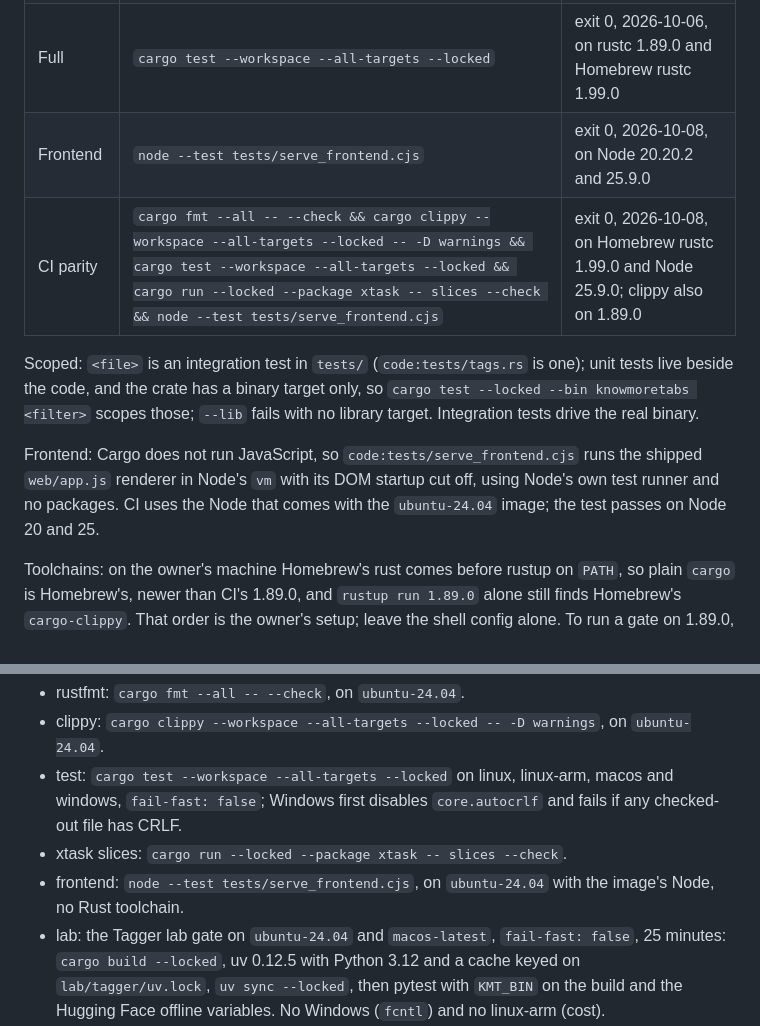
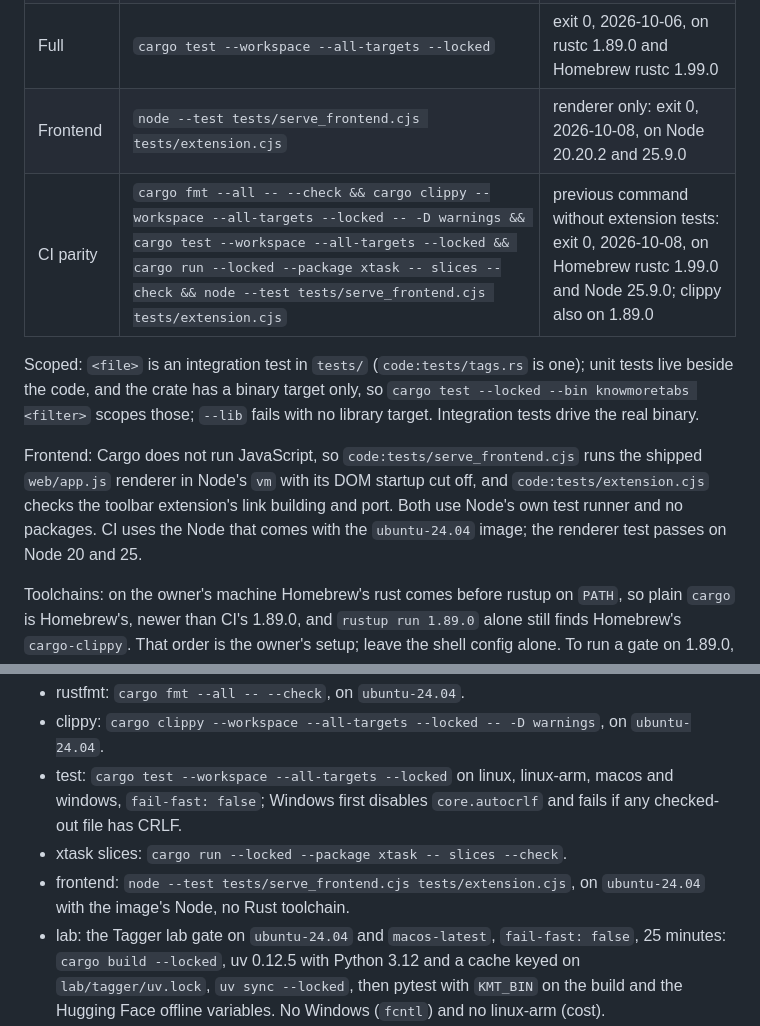
Before and after one commit to littleorgans/knowmoretabs, a Markdown page: .lilo/docs/verification-gates.md, 2 parts joined by grey strips. Drawn GitHub-style.

Commit message:
docs: include extension tests in verification gates

```diff
--- a/.lilo/docs/verification-gates.md
+++ b/.lilo/docs/verification-gates.md
@@ -12,12 +12,12 @@ Up: [knowmoretabs system map](index.md)
 | Scoped | `cargo test --locked --test <file>` | exit 0, 2026-10-06, as `--test tags`, on rustc 1.89.0 and Homebrew rustc 1.99.0 |
 | Structural | `cargo clippy --workspace --all-targets --locked -- -D warnings` | exit 0, 2026-10-06, on rustc 1.89.0 and Homebrew rustc 1.99.0 |
 | Full | `cargo test --workspace --all-targets --locked` | exit 0, 2026-10-06, on rustc 1.89.0 and Homebrew rustc 1.99.0 |
-| Frontend | `node --test tests/serve_frontend.cjs` | exit 0, 2026-10-08, on Node 20.20.2 and 25.9.0 |
-| CI parity | `cargo fmt --all -- --check && cargo clippy --workspace --all-targets --locked -- -D warnings && cargo test --workspace --all-targets --locked && cargo run --locked --package xtask -- slices --check && node --test tests/serve_frontend.cjs` | exit 0, 2026-10-08, on Homebrew rustc 1.99.0 and Node 25.9.0; clippy also on 1.89.0 |
+| Frontend | `node --test tests/serve_frontend.cjs tests/extension.cjs` | renderer only: exit 0, 2026-10-08, on Node 20.20.2 and 25.9.0 |
+| CI parity | `cargo fmt --all -- --check && cargo clippy --workspace --all-targets --locked -- -D warnings && cargo test --workspace --all-targets --locked && cargo run --locked --package xtask -- slices --check && node --test tests/serve_frontend.cjs tests/extension.cjs` | previous command without extension tests: exit 0, 2026-10-08, on Homebrew rustc 1.99.0 and Node 25.9.0; clippy also on 1.89.0 |
 
 Scoped: `<file>` is an integration test in `tests/` (`code:tests/tags.rs` is one); unit tests live beside the code, and the crate has a binary target only, so `cargo test --locked --bin knowmoretabs <filter>` scopes those; `--lib` fails with no library target. Integration tests drive the real binary.
 
-Frontend: Cargo does not run JavaScript, so `code:tests/serve_frontend.cjs` runs the shipped `web/app.js` renderer in Node's `vm` with its DOM startup cut off, using Node's own test runner and no packages. CI uses the Node that comes with the `ubuntu-24.04` image; the test passes on Node 20 and 25.
+Frontend: Cargo does not run JavaScript, so `code:tests/serve_frontend.cjs` runs the shipped `web/app.js` renderer in Node's `vm` with its DOM startup cut off, and `code:tests/extension.cjs` checks the toolbar extension's link building and port. Both use Node's own test runner and no packages. CI uses the Node that comes with the `ubuntu-24.04` image; the renderer test passes on Node 20 and 25.
 
 Toolchains: on the owner's machine Homebrew's rust comes before rustup on `PATH`, so plain `cargo` is Homebrew's, newer than CI's 1.89.0, and `rustup run 1.89.0` alone still finds Homebrew's `cargo-clippy`. That order is the owner's setup; leave the shell config alone. To run a gate on 1.89.0, prefix it with `PATH="$HOME/.rustup/toolchains/1.89.0-aarch64-apple-darwin/bin:$PATH"` and check that `cargo clippy --version` reports 0.1.89, or run `python3 scripts/clippy.py`, which reads the pin from `ci.yml` and puts that rustup toolchain's clippy first. Clippy must pass on both: CI runs 1.89.0, and a newer clippy adds lints.
 
@@ -41,7 +41,7 @@ none: no tracked hook config and no `core.hooksPath`.
 - clippy: `cargo clippy --workspace --all-targets --locked -- -D warnings`, on `ubuntu-24.04`.
 - test: `cargo test --workspace --all-targets --locked` on linux, linux-arm, macos and windows, `fail-fast: false`; Windows first disables `core.autocrlf` and fails if any checked-out file has CRLF.
 - xtask slices: `cargo run --locked --package xtask -- slices --check`.
-- frontend: `node --test tests/serve_frontend.cjs`, on `ubuntu-24.04` with the image's Node, no Rust toolchain.
+- frontend: `node --test tests/serve_frontend.cjs tests/extension.cjs`, on `ubuntu-24.04` with the image's Node, no Rust toolchain.
 - lab: the Tagger lab gate on `ubuntu-24.04` and `macos-latest`, `fail-fast: false`, 25 minutes: `cargo build --locked`, uv 0.12.5 with Python 3.12 and a cache keyed on `lab/tagger/uv.lock`, `uv sync --locked`, then pytest with `KMT_BIN` on the build and the Hugging Face offline variables. No Windows (`fcntl`) and no linux-arm (cost).
 
 Actions are pinned to commit SHAs.
```
